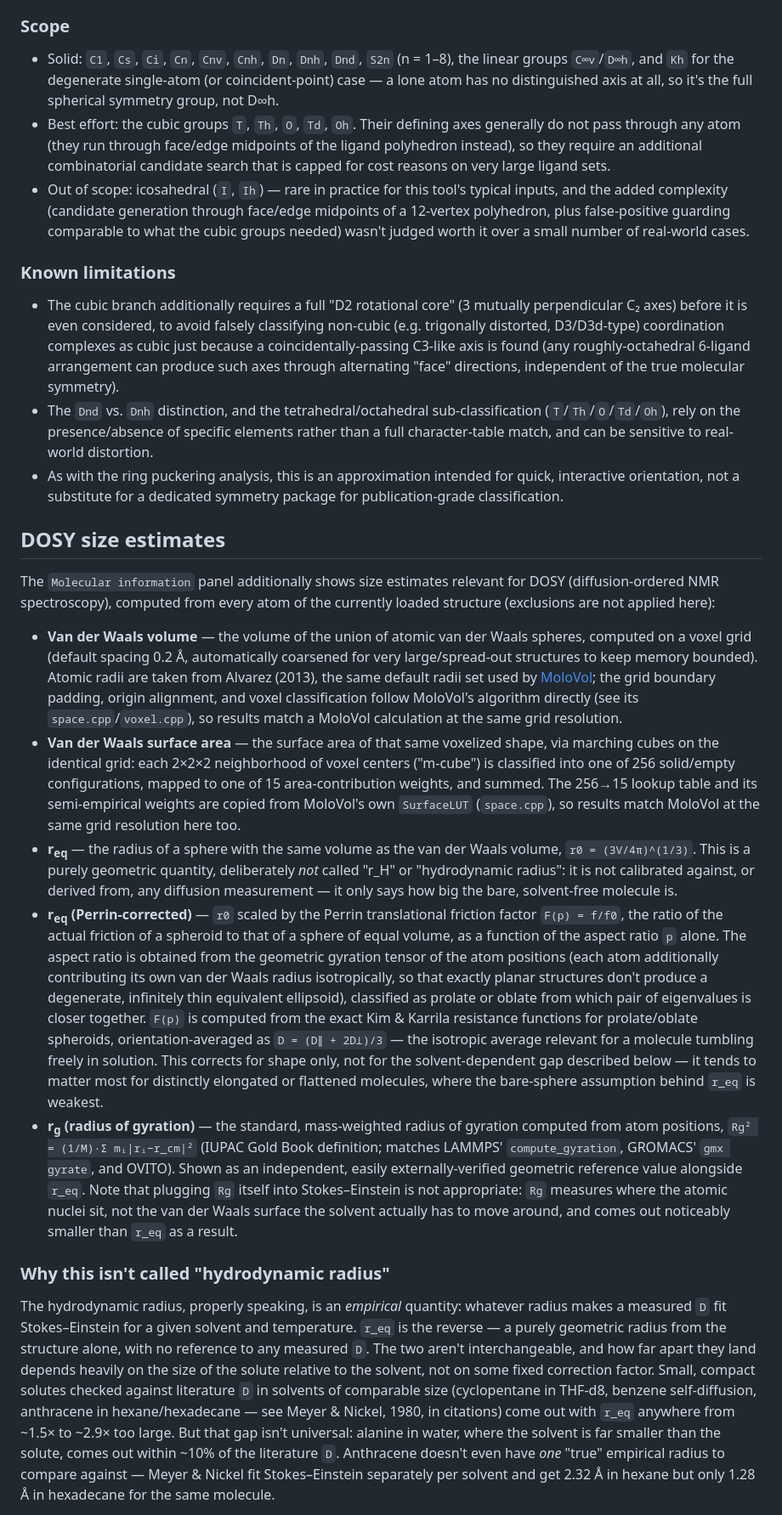
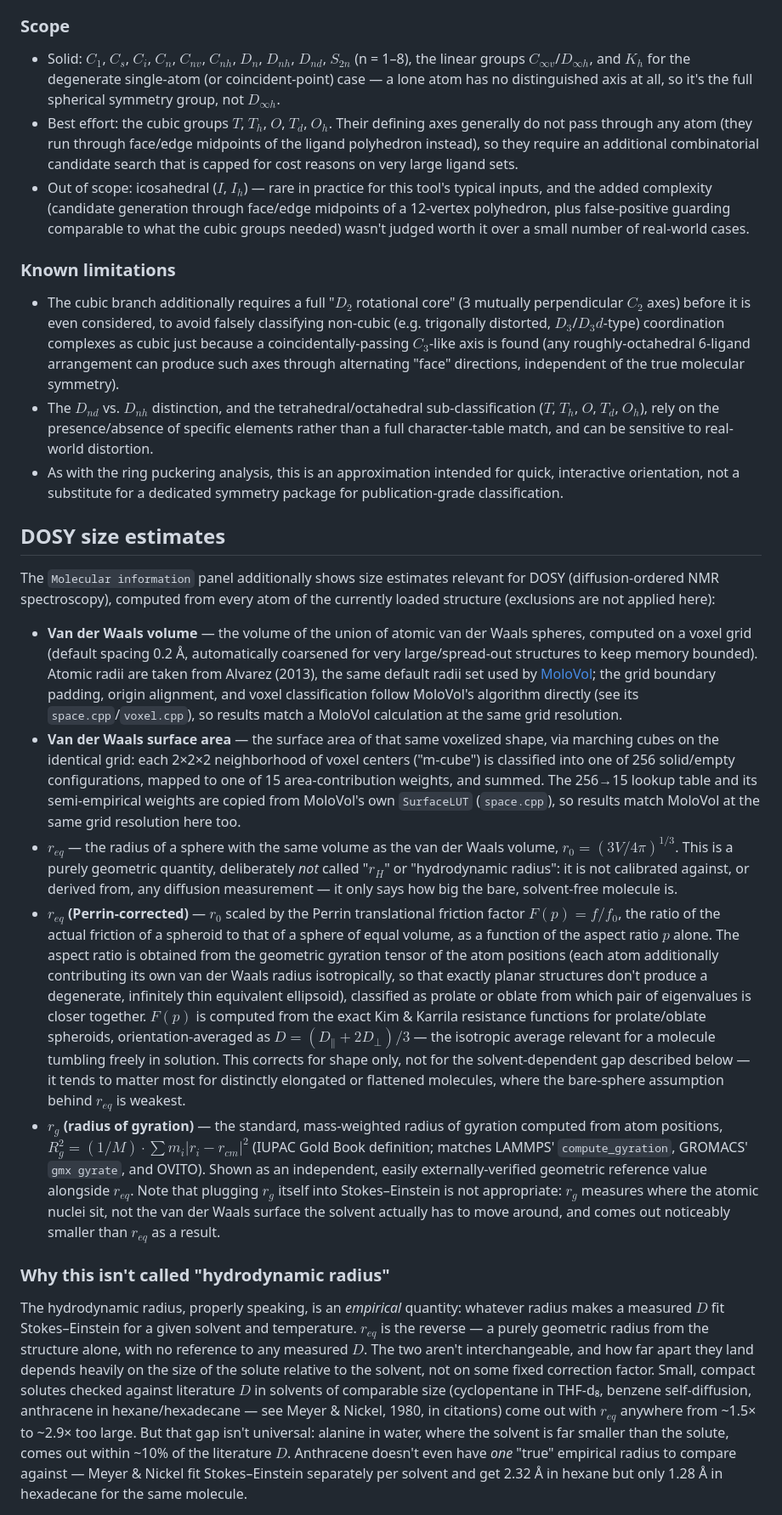
Before and after one commit to radi0sus/advanced_xyz2tab, a Markdown page: README.md, the part around one of its changes. Shown at 85% size. Drawn GitHub-style.

```diff
--- a/README.md
+++ b/README.md
@@ -326,27 +377,58 @@ Rather than a strict yes/no test, every candidate symmetry element (rotation axi
 
 ### Scope
 
-- Solid: `C1`, `Cs`, `Ci`, `Cn`, `Cnv`, `Cnh`, `Dn`, `Dnh`, `Dnd`, `S2n` (n = 1–8), the linear groups `C∞v`/`D∞h`, and `Kh` for the degenerate single-atom (or coincident-point) case — a lone atom has no distinguished axis at all, so it's the full spherical symmetry group, not D∞h.
-- Best effort: the cubic groups `T`, `Th`, `O`, `Td`, `Oh`. Their defining axes generally do not pass through any atom (they run through face/edge midpoints of the ligand polyhedron instead), so they require an additional combinatorial candidate search that is capped for cost reasons on very large ligand sets.
-- Out of scope: icosahedral (`I`, `Ih`) — rare in practice for this tool's typical inputs, and the added complexity (candidate generation through face/edge midpoints of a 12-vertex polyhedron, plus false-positive guarding comparable to what the cubic groups needed) wasn't judged worth it over a small number of real-world cases.
+- Solid: $C_1$, $C_s$, $C_i$, $C_n$, $C_{nv}$, $C_{nh}$, $D_n$, $D_{nh}$, $D_{nd}$, $S_{2n}$ (n = 1–8), the linear groups $C_{\infty v}$/$D_{\infty h}$, and $K_h$ for the
+  degenerate single-atom (or coincident-point) case — a lone atom has no distinguished axis at all, so it's the full spherical symmetry group,
+  not $D_{\infty h}$.
+- Best effort: the cubic groups $T$, $T_h$, $O$, $T_d$, $O_h$. Their defining axes generally do not pass through any atom (they run through face/edge midpoints of the ligand
+  polyhedron instead), so they require an additional combinatorial candidate search that is capped for cost reasons on very large ligand sets.
+- Out of scope: icosahedral ($I$, $I_h$) — rare in practice for this tool's typical inputs, and the added complexity (candidate generation through face/edge midpoints
+  of a 12-vertex polyhedron, plus false-positive guarding comparable to what the cubic groups needed) wasn't judged worth it over a small number of real-world cases.
 
 ### Known limitations
 
-- The cubic branch additionally requires a full "D2 rotational core" (3 mutually perpendicular C₂ axes) before it is even considered, to avoid falsely classifying non-cubic (e.g. trigonally distorted, D3/D3d-type) coordination complexes as cubic just because a coincidentally-passing C3-like axis is found (any roughly-octahedral 6-ligand arrangement can produce such axes through alternating "face" directions, independent of the true molecular symmetry).
-- The `Dnd` vs. `Dnh` distinction, and the tetrahedral/octahedral sub-classification (`T`/`Th`/`O`/`Td`/`Oh`), rely on the presence/absence of specific elements rather than a full character-table match, and can be sensitive to real-world distortion.
-- As with the ring puckering analysis, this is an approximation intended for quick, interactive orientation, not a substitute for a dedicated symmetry package for publication-grade classification.
+- The cubic branch additionally requires a full "$D_2$ rotational core" (3 mutually perpendicular $C_2$ axes) before it is even considered, to avoid falsely classifying
+  non-cubic (e.g. trigonally distorted, $D_3$/$D_3d$-type) coordination complexes as cubic just because a coincidentally-passing $C_3$-like axis is found (any
+  roughly-octahedral 6-ligand arrangement can produce such axes through alternating "face" directions, independent of the true molecular symmetry).
+- The $D_{nd}$ vs. $D_{nh}$ distinction, and the tetrahedral/octahedral sub-classification ($T$, $T_h$, $O$, $T_d$, $O_h$), rely on the presence/absence of specific elements
+  rather than a full character-table match, and can be sensitive to real-world distortion.
+- As with the ring puckering analysis, this is an approximation intended for quick, interactive orientation, not a substitute for a dedicated symmetry package for
+  publication-grade classification.
 
 ## DOSY size estimates
 
-The `Molecular information` panel additionally shows size estimates relevant for DOSY (diffusion-ordered NMR spectroscopy), computed from every atom of the currently loaded structure (exclusions are not applied here):
+The `Molecular information` panel additionally shows size estimates relevant for DOSY (diffusion-ordered NMR spectroscopy), computed from every atom of the currently
+loaded structure (exclusions are not applied here):
 
-- **Van der Waals volume** — the volume of the union of atomic van der Waals spheres, computed on a voxel grid (default spacing 0.2 Å, automatically coarsened for very large/spread-out structures to keep memory bounded). Atomic radii are taken from Alvarez (2013), the same default radii set used by [MoloVol](https://molovol.com); the grid boundary padding, origin alignment, and voxel classification follow MoloVol's algorithm directly (see its `space.cpp`/`voxel.cpp`), so results match a MoloVol calculation at the same grid resolution.
-- **Van der Waals surface area** — the surface area of that same voxelized shape, via marching cubes on the identical grid: each 2×2×2 neighborhood of voxel centers ("m-cube") is classified into one of 256 solid/empty configurations, mapped to one of 15 area-contribution weights, and summed. The 256→15 lookup table and its semi-empirical weights are copied from MoloVol's own `SurfaceLUT` (`space.cpp`), so results match MoloVol at the same grid resolution here too.
-- **r<sub>eq</sub>** — the radius of a sphere with the same volume as the van der Waals volume, `r0 = (3V/4π)^(1/3)`. This is a purely geometric quantity, deliberately *not* called "r_H" or "hydrodynamic radius": it is not calibrated against, or derived from, any diffusion measurement — it only says how big the bare, solvent-free molecule is.
-- **r<sub>eq</sub> (Perrin-corrected)** — `r0` scaled by the Perrin translational friction factor `F(p) = f/f0`, the ratio of the actual friction of a spheroid to that of a sphere of equal volume, as a function of the aspect ratio `p` alone. The aspect ratio is obtained from the geometric gyration tensor of the atom positions (each atom additionally contributing its own van der Waals radius isotropically, so that exactly planar structures don't produce a degenerate, infinitely thin equivalent ellipsoid), classified as prolate or oblate from which pair of eigenvalues is closer together. `F(p)` is computed from the exact Kim & Karrila resistance functions for prolate/oblate spheroids, orientation-averaged as `D = (D∥ + 2D⊥)/3` — the isotropic average relevant for a molecule tumbling freely in solution. This corrects for shape only, not for the solvent-dependent gap described below — it tends to matter most for distinctly elongated or flattened molecules, where the bare-sphere assumption behind `r_eq` is weakest.
-- **r<sub>g</sub> (radius of gyration)** — the standard, mass-weighted radius of gyration computed from atom positions, `Rg² = (1/M)·Σ mᵢ|rᵢ−r_cm|²` (IUPAC Gold Book definition; matches LAMMPS' `compute_gyration`, GROMACS' `gmx gyrate`, and OVITO). Shown as an independent, easily externally-verified geometric reference value alongside `r_eq`. Note that plugging `Rg` itself into Stokes–Einstein is not appropriate: `Rg` measures where the atomic nuclei sit, not the van der Waals surface the solvent actually has to move around, and comes out noticeably smaller than `r_eq` as a result.
+- **Van der Waals volume** — the volume of the union of atomic van der Waals spheres, computed on a voxel grid (default spacing 0.2 Å, automatically coarsened for very
+  large/spread-out structures to keep memory bounded). Atomic radii are taken from Alvarez (2013), the same default radii set used by [MoloVol](https://molovol.com);
+  the grid boundary padding, origin alignment, and voxel classification follow MoloVol's algorithm directly (see its `space.cpp`/`voxel.cpp`), so results match a
+  MoloVol calculation at the same grid resolution.
+- **Van der Waals surface area** — the surface area of that same voxelized shape, via marching cubes on the identical grid: each 2×2×2 neighborhood of voxel centers
+  ("m-cube") is classified into one of 256 solid/empty configurations, mapped to one of 15 area-contribution weights, and summed. The 256→15 lookup table and its
+  semi-empirical weights are copied from MoloVol's own `SurfaceLUT` (`space.cpp`), so results match MoloVol at the same grid resolution here too.
+- **$r_{eq}$** — the radius of a sphere with the same volume as the van der Waals volume, $r_0 = (3V/4\pi)^{1/3}$. This is a purely geometric quantity, deliberately *not*
+  called "$r_H$" or "hydrodynamic radius": it is not calibrated against, or derived from, any diffusion measurement — it only says how big the bare, solvent-free molecule
+  is.
+- **$r_{eq}$ (Perrin-corrected)** — $r_0$ scaled by the Perrin translational friction factor $F(p) = f/f_0$, the ratio of the actual friction of a spheroid to that of a
+  sphere of equal volume, as a function of the aspect ratio $p$ alone. The aspect ratio is obtained from the geometric gyration tensor of the atom positions (each atom
+  additionally contributing its own van der Waals radius isotropically, so that exactly planar structures don't produce a degenerate, infinitely thin equivalent
+  ellipsoid), classified as prolate or oblate from which pair of eigenvalues is closer together. $F(p)$ is computed from the exact Kim & Karrila resistance functions
+  for prolate/oblate spheroids, orientation-averaged as $D = (D_{\parallel} + 2D_{\perp})/3$ — the isotropic average relevant for a molecule tumbling freely in
+  solution. This corrects for shape only, not for the solvent-dependent gap described below — it tends to matter most for distinctly elongated or flattened molecules,
+  where the bare-sphere assumption behind $r_{eq}$ is weakest.
+- **$r_{g}$ (radius of gyration)** — the standard, mass-weighted radius of gyration computed from atom positions, $R_g^2 = (1/M)\cdot\sum m_i|r_i-r_{cm}|^2$ (IUPAC Gold
+  Book definition; matches LAMMPS' `compute_gyration`, GROMACS' `gmx gyrate`, and OVITO). Shown as an independent, easily externally-verified geometric reference value
+  alongside $r_{eq}$. Note that plugging $r_g$ itself into Stokes–Einstein is not appropriate: $r_g$ measures where the atomic nuclei sit, not the van der Waals surface the
+  solvent actually has to move around, and comes out noticeably smaller than $r_{eq}$ as a result.
 
 ### Why this isn't called "hydrodynamic radius"
 
-The hydrodynamic radius, properly speaking, is an *empirical* quantity: whatever radius makes a measured `D` fit Stokes–Einstein for a given solvent and temperature. `r_eq` is the reverse — a purely geometric radius from the structure alone, with no reference to any measured `D`. The two aren't interchangeable, and how far apart they land depends heavily on the size of the solute relative to the solvent, not on some fixed correction factor. Small, compact solutes checked against literature `D` in solvents of comparable size (cyclopentane in THF-d8, benzene self-diffusion, anthracene in hexane/hexadecane — see Meyer & Nickel, 1980, in citations) come out with `r_eq` anywhere from ~1.5× to ~2.9× too large. But that gap isn't universal: alanine in water, where the solvent is far smaller than the solute, comes out within ~10% of the literature `D`. Anthracene doesn't even have *one* "true" empirical radius to compare against — Meyer & Nickel fit Stokes–Einstein separately per solvent and get 2.32 Å in hexane but only 1.28 Å in hexadecane for the same molecule.
+The hydrodynamic radius, properly speaking, is an *empirical* quantity: whatever radius makes a measured $D$ fit Stokes–Einstein for a given solvent and temperature.
+$r_{eq}$ is the reverse — a purely geometric radius from the structure alone, with no reference to any measured $D$. The two aren't interchangeable, and how far apart they
+land depends heavily on the size of the solute relative to the solvent, not on some fixed correction factor. Small, compact solutes checked against literature $D$ in
+solvents of comparable size (cyclopentane in THF-d₈, benzene self-diffusion, anthracene in hexane/hexadecane — see Meyer & Nickel, 1980, in citations) come out with
+$r_{eq}$ anywhere from ~1.5× to ~2.9× too large. But that gap isn't universal: alanine in water, where the solvent is far smaller than the solute, comes out within ~10% of
+the literature $D$. Anthracene doesn't even have *one* "true" empirical radius to compare against — Meyer & Nickel fit Stokes–Einstein separately per solvent and get 2.32
+Å in hexane but only 1.28 Å in hexadecane for the same molecule.
 
```
Also changed, not shown: other parts of README.md (+155 -113 lines).
